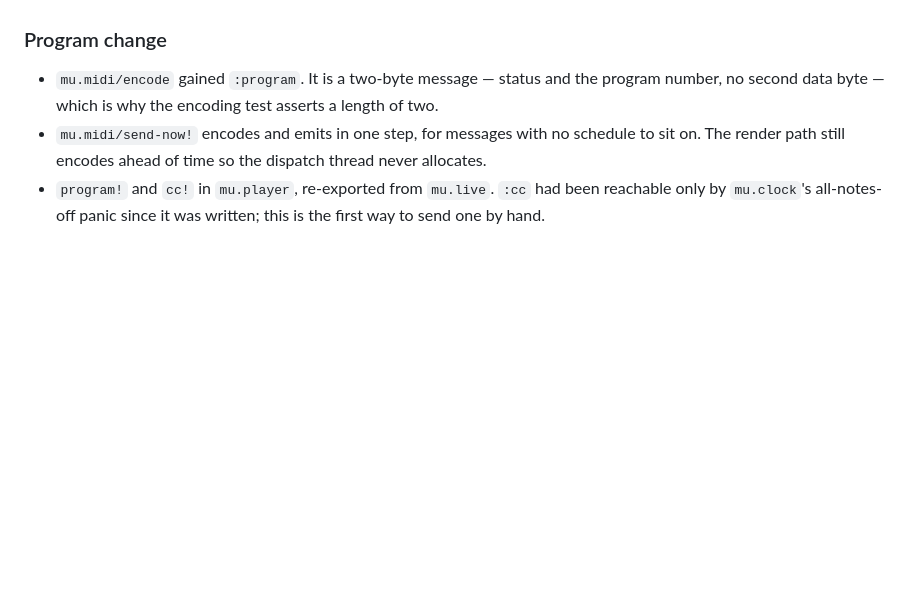
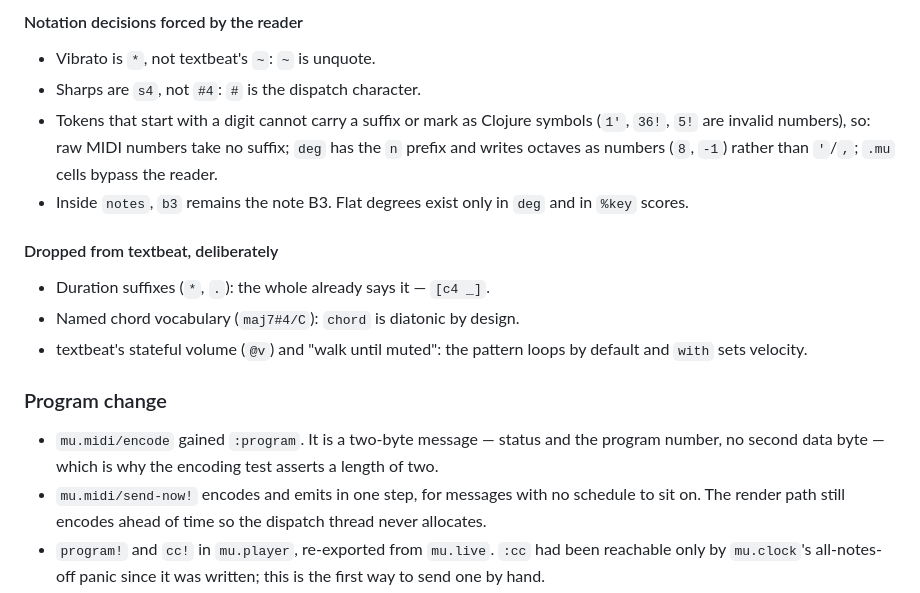
Before and after one commit to micrubdev/mu, a Markdown page: CHANGELOG.md, the part around one of its changes. Rendered like a GitHub page; blank space fills up the shorter version.

Commit message:
docs: detailed changelog for the textbeat vocabulary
Co-Authored-By: Claude Opus 5 <noreply@anthropic.com>

```diff
--- a/CHANGELOG.md
+++ b/CHANGELOG.md
@@ -36,3 +123,20 @@ each mapped onto the pure-pattern model rather than copied.
+#### Notation decisions forced by the reader
+
+- Vibrato is `*`, not textbeat's `~`: `~` is unquote.
+- Sharps are `s4`, not `#4`: `#` is the dispatch character.
+- Tokens that start with a digit cannot carry a suffix or mark as
+  Clojure symbols (`1'`, `36!`, `5!` are invalid numbers), so: raw MIDI
+  numbers take no suffix; `deg` has the `n` prefix and writes octaves as
+  numbers (`8`, `-1`) rather than `'`/`,`; `.mu` cells bypass the reader.
+- Inside `notes`, `b3` remains the note B3. Flat degrees exist only in
+  `deg` and in `%key` scores.
+
+#### Dropped from textbeat, deliberately
+
+- Duration suffixes (`*`, `.`): the whole already says it — `[c4 _]`.
+- Named chord vocabulary (`maj7#4/C`): `chord` is diatonic by design.
+- textbeat's stateful volume (`@v`) and "walk until muted": the pattern
+  loops by default and `with` sets velocity.
 
 ### Program change
 
```
Also changed, not shown: other parts of CHANGELOG.md (+110 -23 lines).
